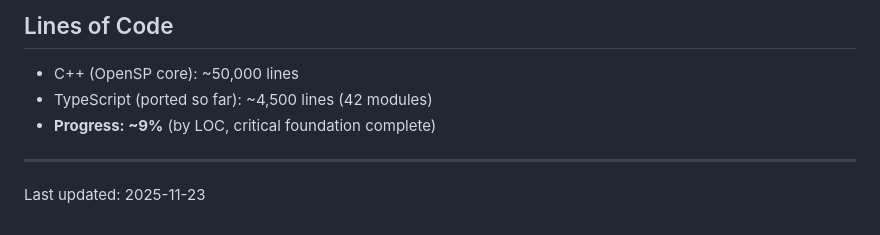
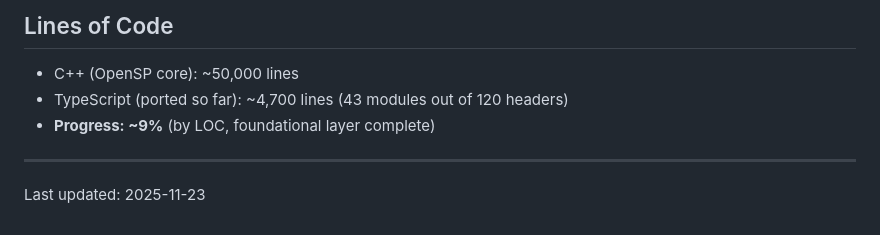
Before and after one commit to rschleitzer/openjade-js, a Markdown page: PROGRESS.md, the part around one of its changes. GitHub-like rendering.

```diff
--- a/PROGRESS.md
+++ b/PROGRESS.md
@@ -176,8 +199,8 @@ Still needed:
 ## Lines of Code
 
 - C++ (OpenSP core): ~50,000 lines
-- TypeScript (ported so far): ~4,500 lines (42 modules)
-- **Progress: ~9%** (by LOC, critical foundation complete)
+- TypeScript (ported so far): ~4,700 lines (43 modules out of 120 headers)
+- **Progress: ~9%** (by LOC, foundational layer complete)
 
 ---
 
```
Also changed, not shown: other parts of PROGRESS.md (+43 -20 lines).
